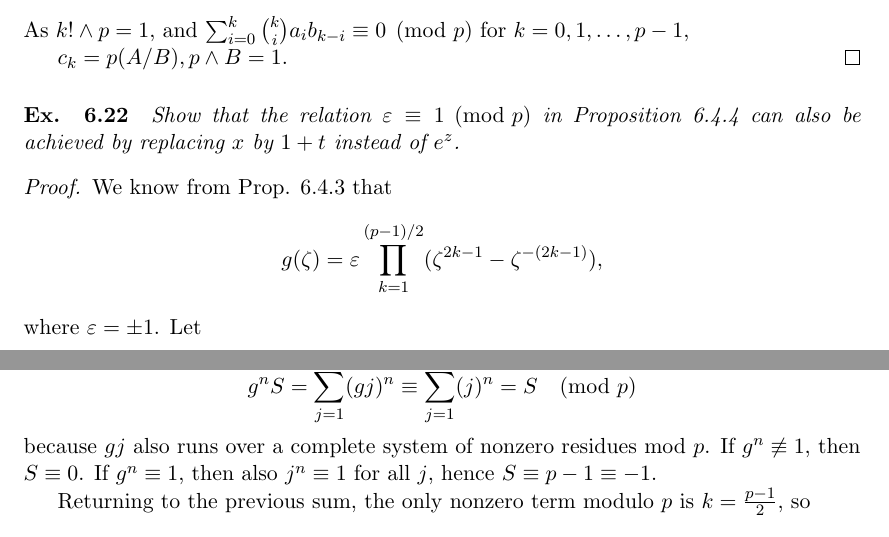
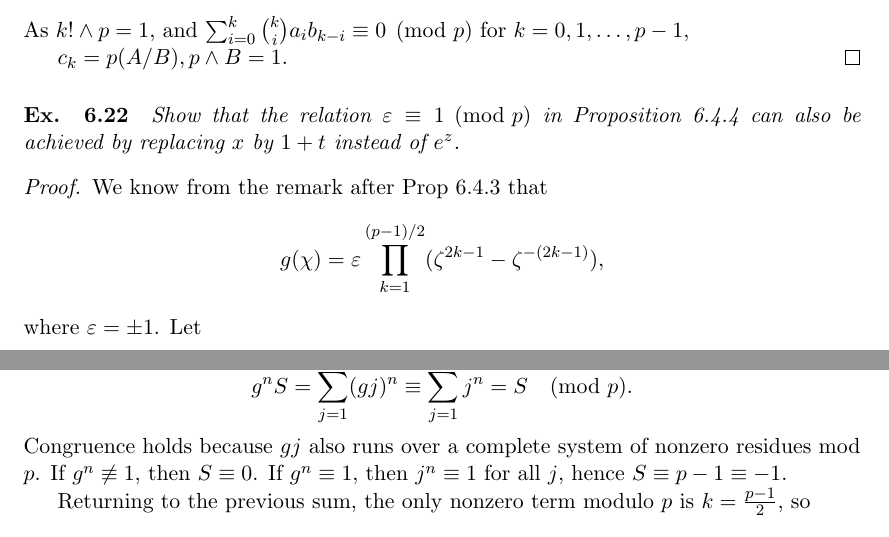
Before and after one commit to RichardGanaye/Ireland-Rosen, a LaTeX document (Ireland_Rosen_Chapters_4_5_6.tex): two parts of pages 47 and 49 of 50, joined at a grey line, cut so that both start at the same text. Compiled offline with pdfLaTeX; the source files are stored in an older character set and shown here as Unicode.

Commit message:
Minor corrections to preceding argument

```diff
--- a/Ireland_Rosen_Chapters_4_5_6.tex
+++ b/Ireland_Rosen_Chapters_4_5_6.tex
@@ -2497,8 +2497,8 @@ $c_k = p(A/B) , p \wedge B = 1$.
 }
 
 \begin{proof}
-We know from Prop. 6.4.3 that
-$$g(\zeta) = \varepsilon \prod_{k=1}^{(p-1)/2}(\zeta^{2k-1} - \zeta^{-(2k-1)}),$$
+We know from the remark after Prop 6.4.3 that
+$$g(\chi) = \varepsilon \prod_{k=1}^{(p-1)/2}(\zeta^{2k-1} - \zeta^{-(2k-1)}),$$
 where $\varepsilon = \pm 1$.
 Let $$f(x) = \sum_{j=1}^{p-1} \chi(j) x^j -\varepsilon \prod_{k=1}^{(p-1)/2}(x^{2k-1} - x^{p-(2k-1)}).$$
 Then $f(0) = 0$ and  $f(\zeta) = 0$, so $(x^p-1)$ divides $f(x)$. As $f(x) \in \Z[x]$ and $x^p-1 \in \Z[x]$ is monic,  $f(x) = (x^p-1)h(x), h(x) \in \Z[x]$.
@@ -2546,8 +2546,8 @@ $$\sum_{j=1}^{p-1} \sum_{k=0}^{(p-1)/2} \chi(j) \, a_k j^k \equiv \sum_{k=0}^{(p
 for some integers $a_k$. It's important to note that $a_{(p-1)/2} = 1$.
 
 Now, we compute $\sum_{j=1}^{p-1} j^n$ mod $p$. Let $S$ denote this sum and let $g$ be a generator of $\Z/p^\times$. Then
-$$g^n S = \sum_{j=1}^{p-1} (gj)^n \equiv \sum_{j=1}^{p-1} (j)^n = S \pmod p$$
-because $gj$ also runs over a complete system of nonzero residues mod $p$. If $g^n \not \equiv 1$, then $S \equiv 0$. If $g^n \equiv 1$, then also $j^n \equiv 1$ for all $j$, hence $S \equiv p-1 \equiv -1$.
+$$g^n S = \sum_{j=1}^{p-1} (gj)^n \equiv \sum_{j=1}^{p-1} j^n = S \pmod p.$$
+Congruence holds because $gj$ also runs over a complete system of nonzero residues mod $p$. If $g^n \not \equiv 1$, then $S \equiv 0$. If $g^n \equiv 1$, then $j^n \equiv 1$ for all $j$, hence $S \equiv p-1 \equiv -1$.
 
 Returning to the previous sum, the only nonzero term modulo $p$ is $k = \frac{p-1}{2}$, so
 $$\equiv \sum_{k=0}^{(p-1)/2} a_k \sum_{j=1}^{p-1} j^{k + \frac{p-1}{2}} \equiv a_{(p-1)/2}\cdot (-1) = -1 \pmod p$$
```
Also changed, not shown: Ireland_Rosen_Chapters_4_5_6.pdf, Ireland_Rosen_Chapters_4_5_6.tex (2 more changed lines).
